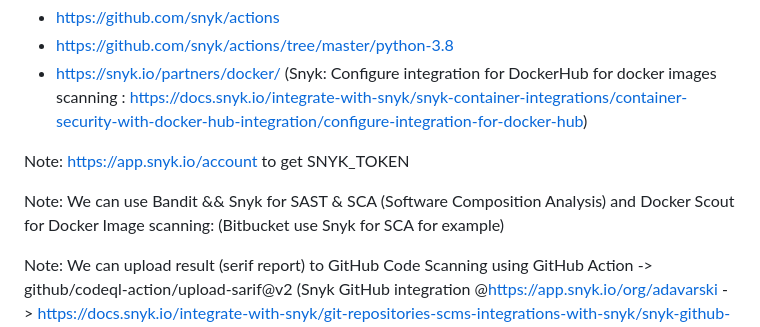
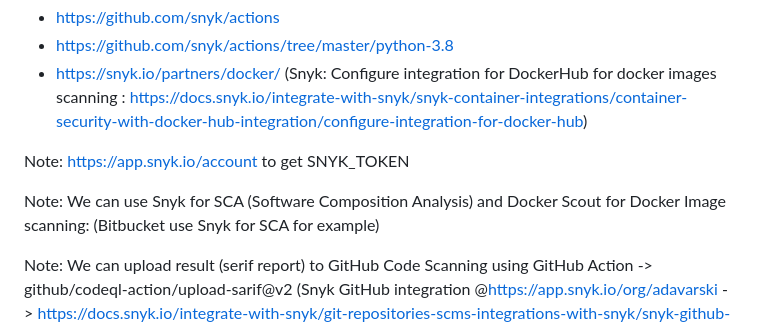
Before and after one commit to adavarski/DevSecOps-GitHub-Actions-node-app, a Markdown page: README.md, the part around the change. GitHub-like rendering.

```diff
--- a/README.md
+++ b/README.md
@@ -13,7 +13,7 @@ Ref: Snyk:
 
 Note: https://app.snyk.io/account to get SNYK_TOKEN
 
-Note: We can use Bandit && Snyk for SAST & SCA (Software Composition Analysis) and Docker Scout for Docker Image scanning: (Bitbucket use Snyk for SCA for example)
+Note: We can use Snyk for SCA (Software Composition Analysis) and Docker Scout for Docker Image scanning: (Bitbucket use Snyk for SCA for example)
 
 Note: We can upload result (serif report) to GitHub Code Scanning using GitHub Action -> github/codeql-action/upload-sarif@v2 (Snyk GitHub integration @https://app.snyk.io/org/adavarski -> https://docs.snyk.io/integrate-with-snyk/git-repositories-scms-integrations-with-snyk/snyk-github-integration)
 
```
